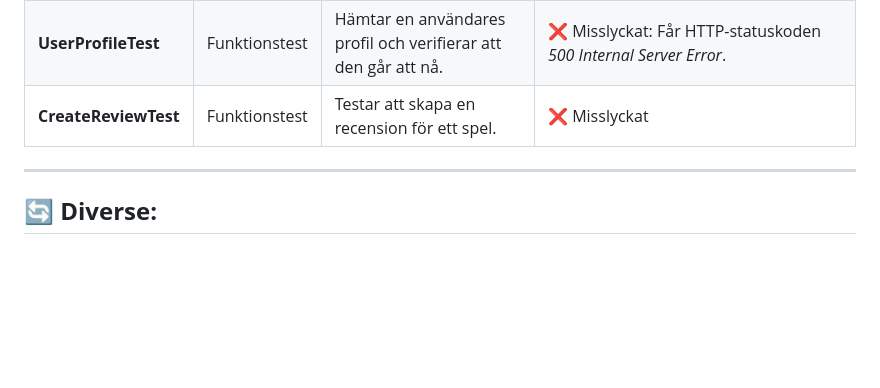
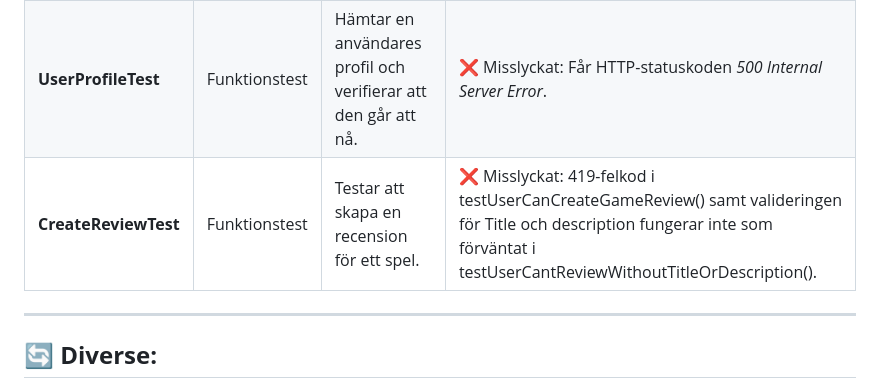
Before and after one commit to chas-academy/u04-imdb-klon-tokaido-studios, a Markdown page: documentation/testing.md, the part around the change. Drawn GitHub-style; blank space fills up the shorter version.

Commit message:
Finished documentation in testing.md

```diff
--- a/documentation/testing.md
+++ b/documentation/testing.md
@@ -64,7 +64,7 @@
 | **ListGamesTest**  | Funktionstest | Hämtar en lista över alla spel och verifiera att de visas | ❌ Misslyckat: Får HTTP-statuskoden *500 Internal Server Error*.|
 | **UserCreationTest**            | Funktionstest  | Skapa en användare och säkerställ att den sparas korrekt. | ❌ Misslyckat: Försöker verifiera om användardatan har sparats i databasen, men finns inga rader i users-tabellen. |
 | **UserProfileTest**         | Funktionstest  | Hämtar en användares profil och verifierar att den går att nå. | ❌ Misslyckat: Får HTTP-statuskoden *500 Internal Server Error*. |
-| **CreateReviewTest**            | Funktionstest  | Testar att skapa en recension för ett spel. | ❌ Misslyckat |
+| **CreateReviewTest**            | Funktionstest  | Testar att skapa en recension för ett spel. | ❌ Misslyckat: 419-felkod i testUserCanCreateGameReview() samt valideringen för Title och description fungerar inte som förväntat i testUserCantReviewWithoutTitleOrDescription(). |
 
 ---
 
```
